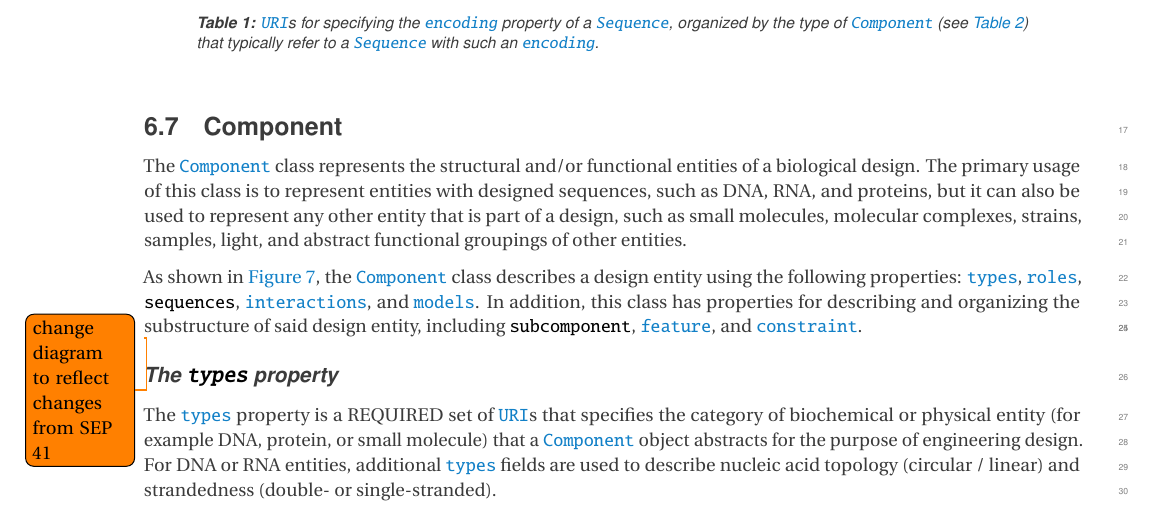
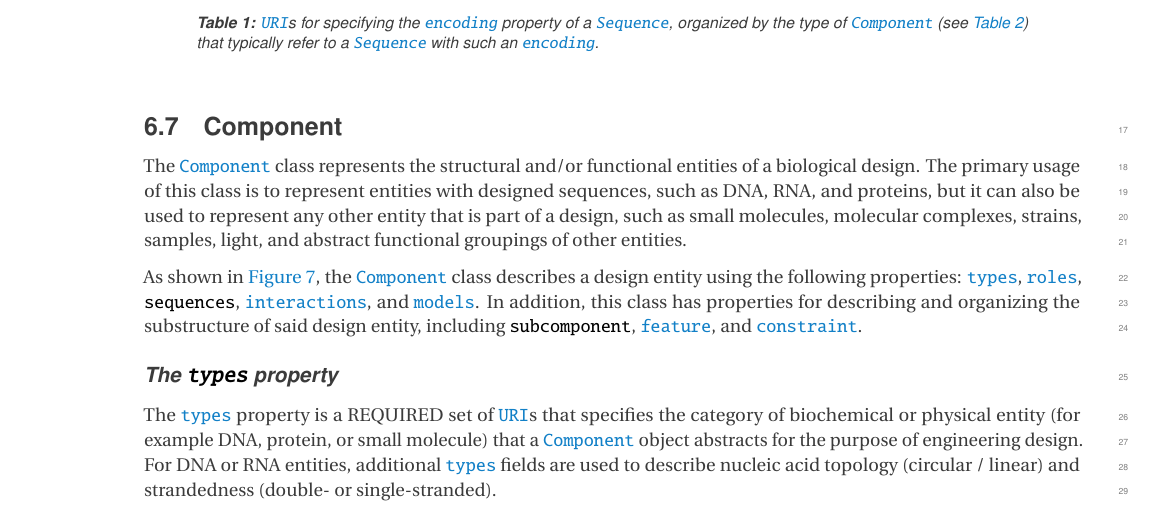
Before and after one commit to SynBioDex/SBOL-specification, a LaTeX document (sbol3.tex, which reads model.tex): part of page 18 of 93, cut so that both start at the same text. Compiled offline with pdfLaTeX.

Commit message:
Update model.tex

```diff
--- a/model.tex
+++ b/model.tex
@@ -202,7 +202,7 @@ In addition, this class has properties for describing and organizing the substru
 \caption[]{Diagram of the \sbol{Component} class and its associated properties.}
 \label{uml:component}
 \end{center}
-\end{figure} \todo{change diagram to reflect changes from SEP 41}
+\end{figure}
 
 \subsubsection*{The \sbolheading{types} property}
 \label{sec:types:CD}
```
